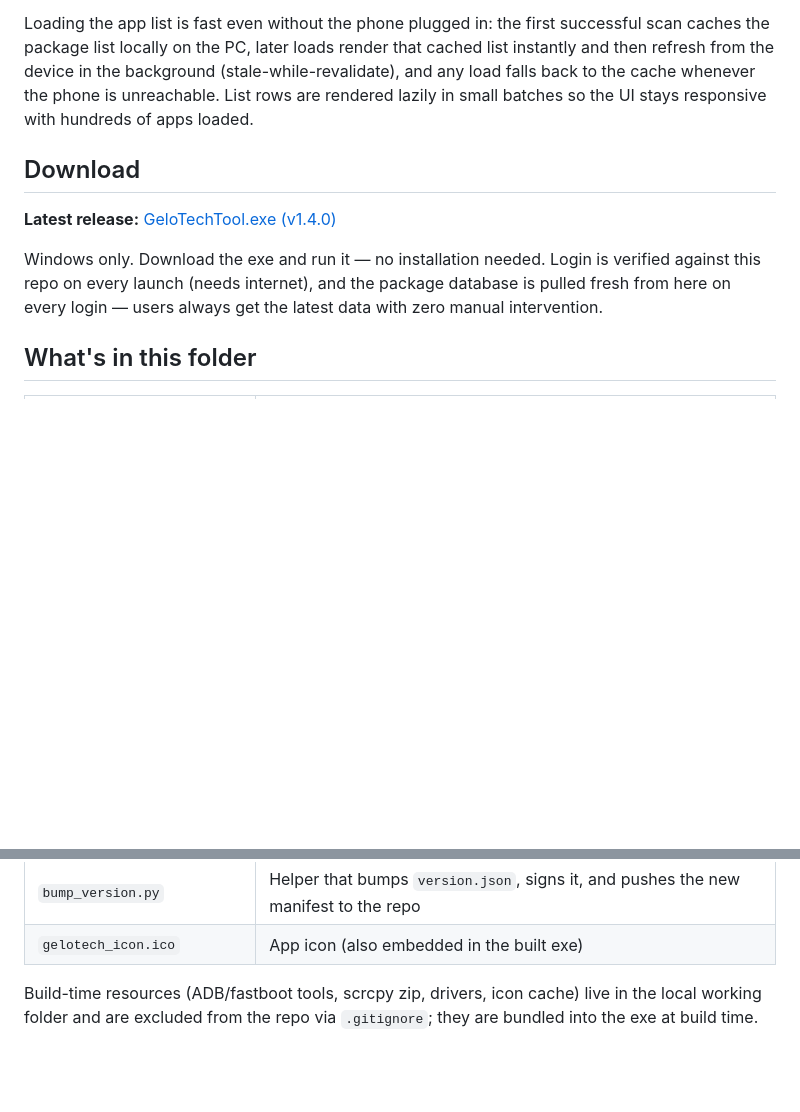
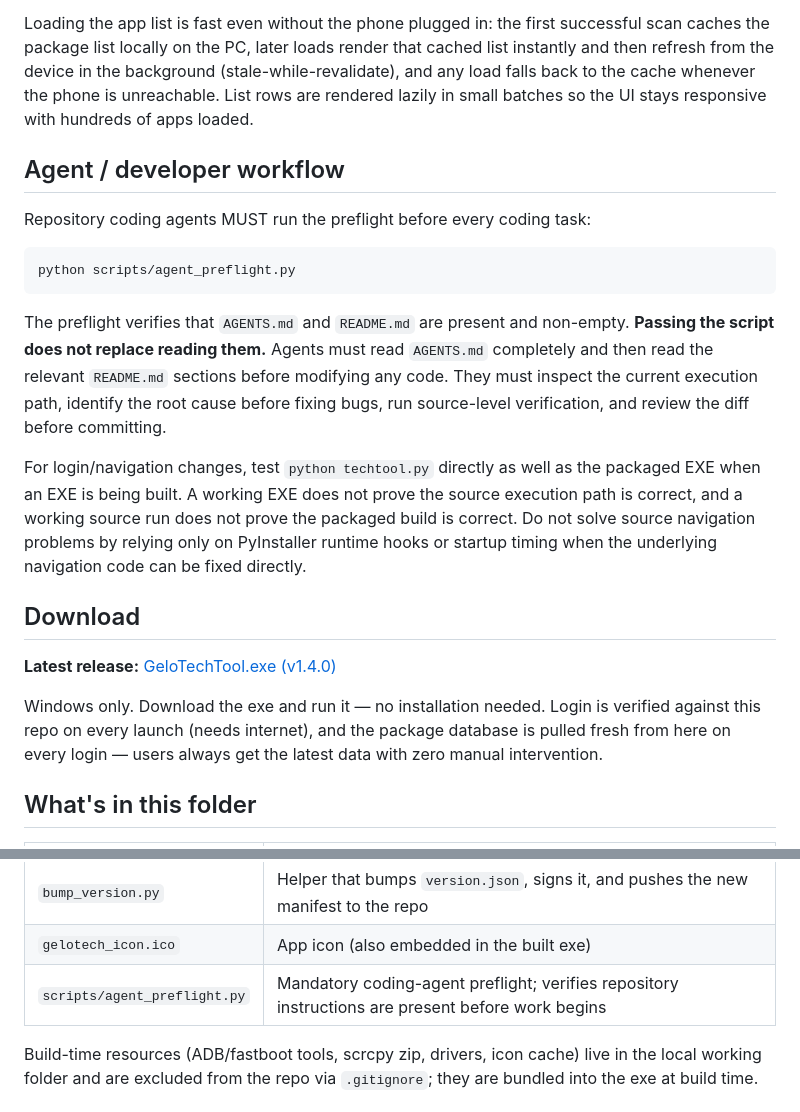
Before and after one commit to usermalik5/usermalik5, a Markdown page: README.md, 2 parts joined by grey strips. Drawn GitHub-style; blank space fills up the shorter version.

````diff
--- a/README.md
+++ b/README.md
@@ -43,14 +43,36 @@ that cached list instantly and then refresh from the device in the background
 phone is unreachable. List rows are rendered lazily in small batches so the UI
 stays responsive with hundreds of apps loaded.
 
+## Agent / developer workflow
+
+Repository coding agents MUST run the preflight before every coding task:
+
+```bash
+python scripts/agent_preflight.py
+```
+
+The preflight verifies that `AGENTS.md` and `README.md` are present and
+non-empty. **Passing the script does not replace reading them.** Agents must
+read `AGENTS.md` completely and then read the relevant `README.md` sections
+before modifying any code. They must inspect the current execution path,
+identify the root cause before fixing bugs, run source-level verification, and
+review the diff before committing.
+
+For login/navigation changes, test `python techtool.py` directly as well as the
+packaged EXE when an EXE is being built. A working EXE does not prove the source
+execution path is correct, and a working source run does not prove the packaged
+build is correct. Do not solve source navigation problems by relying only on
+PyInstaller runtime hooks or startup timing when the underlying navigation code
+can be fixed directly.
+
 ## Download
 
 **Latest release:** [GeloTechTool.exe (v1.4.0)](https://github.com/usermalik5/GeloTech-Tool/releases/latest)
 
 Windows only. Download the exe and run it — no installation needed. Login is
 verified against this repo on every launch (needs internet), and the package
-database is pulled fresh from here on every login — users always get the
-latest data with zero manual intervention.
+database is pulled fresh from here on every login — users always get the latest
+data with zero manual intervention.
 
 ## What's in this folder
 
@@ -66,6 +88,7 @@ latest data with zero manual intervention.
 | `version.json.sig` | Ed25519 signature (base64) over `version.json` — the app rejects unsigned/tampered manifests |
 | `bump_version.py` | Helper that bumps `version.json`, signs it, and pushes the new manifest to the repo |
 | `gelotech_icon.ico` | App icon (also embedded in the built exe) |
+| `scripts/agent_preflight.py` | Mandatory coding-agent preflight; verifies repository instructions are present before work begins |
 
 Build-time resources (ADB/fastboot tools, scrcpy zip, drivers, icon cache)
 live in the local working folder and are excluded from the repo via
````
Also changed, not shown: other parts of README.md (+11 -73 lines).
